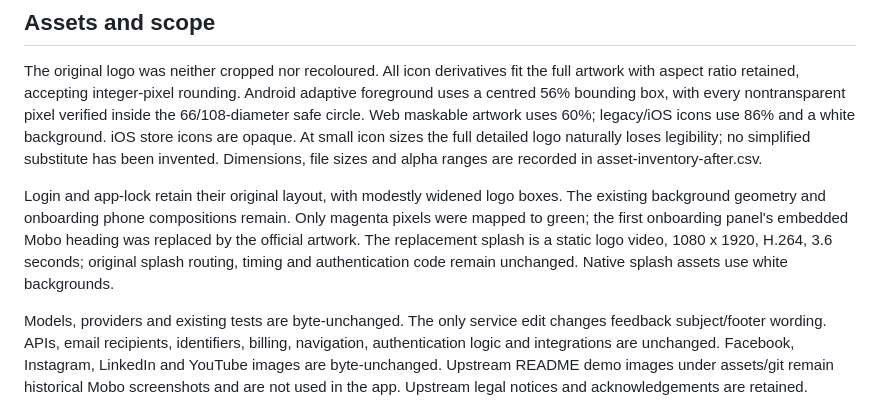
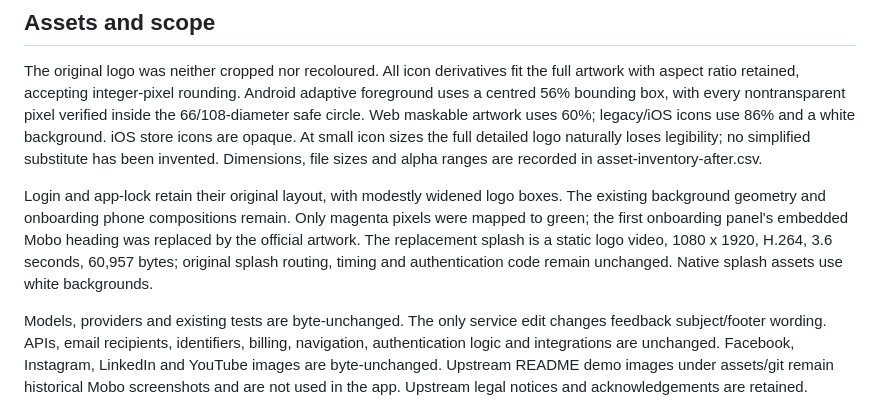
Before and after one commit to emanbakery-admin/mobo-billing-app-assets, a Markdown page: project/branding/REBRANDING-REPORT.md, the part around the change. Drawn GitHub-style.

```diff
--- a/project/branding/REBRANDING-REPORT.md
+++ b/project/branding/REBRANDING-REPORT.md
@@ -14,7 +14,7 @@ Solid artwork pixels measured directly: primary green #0D6937; secondary yellow
 
 The original logo was neither cropped nor recoloured. All icon derivatives fit the full artwork with aspect ratio retained, accepting integer-pixel rounding. Android adaptive foreground uses a centred 56% bounding box, with every nontransparent pixel verified inside the 66/108-diameter safe circle. Web maskable artwork uses 60%; legacy/iOS icons use 86% and a white background. iOS store icons are opaque. At small icon sizes the full detailed logo naturally loses legibility; no simplified substitute has been invented. Dimensions, file sizes and alpha ranges are recorded in asset-inventory-after.csv.
 
-Login and app-lock retain their original layout, with modestly widened logo boxes. The existing background geometry and onboarding phone compositions remain. Only magenta pixels were mapped to green; the first onboarding panel's embedded Mobo heading was replaced by the official artwork. The replacement splash is a static logo video, 1080 x 1920, H.264, 3.6 seconds; original splash routing, timing and authentication code remain unchanged. Native splash assets use white backgrounds.
+Login and app-lock retain their original layout, with modestly widened logo boxes. The existing background geometry and onboarding phone compositions remain. Only magenta pixels were mapped to green; the first onboarding panel's embedded Mobo heading was replaced by the official artwork. The replacement splash is a static logo video, 1080 x 1920, H.264, 3.6 seconds, 60,957 bytes; original splash routing, timing and authentication code remain unchanged. Native splash assets use white backgrounds.
 
 Models, providers and existing tests are byte-unchanged. The only service edit changes feedback subject/footer wording. APIs, email recipients, identifiers, billing, navigation, authentication logic and integrations are unchanged. Facebook, Instagram, LinkedIn and YouTube images are byte-unchanged. Upstream README demo images under assets/git remain historical Mobo screenshots and are not used in the app. Upstream legal notices and acknowledgements are retained.
 
```
Also changed, not shown: project/branding/changed-files.md (+2 -0 lines).
